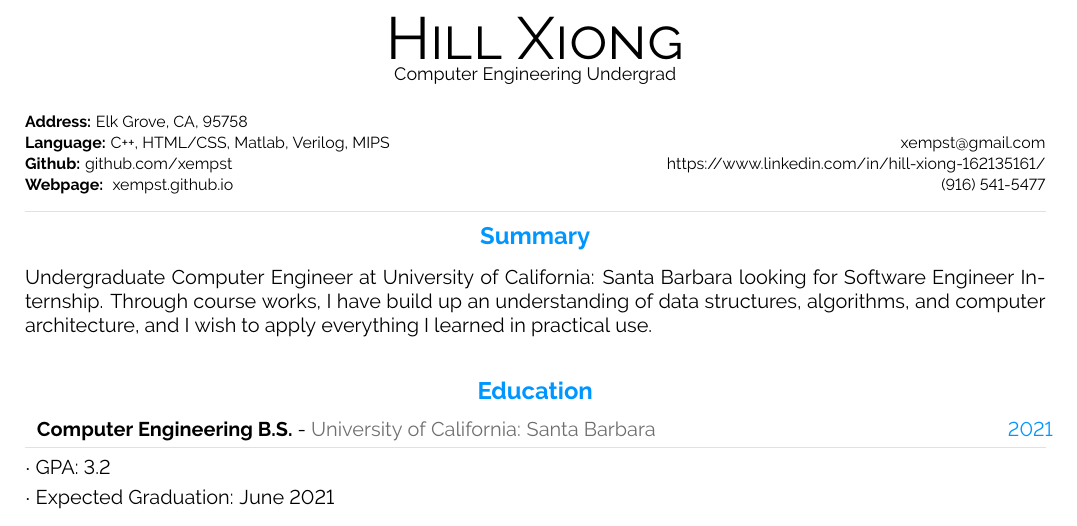
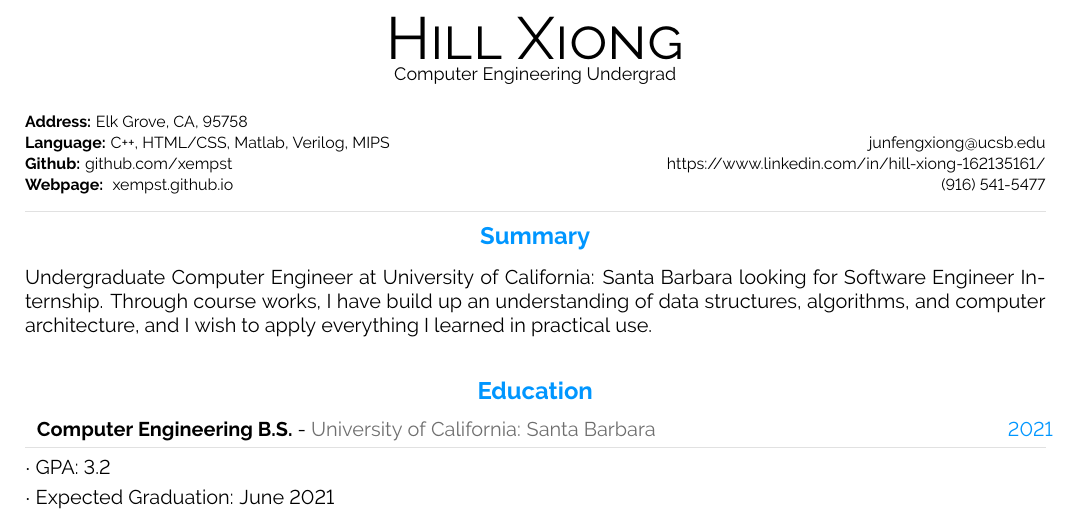
Before and after one commit to xempst/LaTex-Resume, a LaTeX CV (Resume.tex): part of the page, cut so that both start at the same text. Compiled offline with pdfLaTeX.

Commit message:
Updated Email address to ucsb.edu

```diff
--- a/Resume.tex
+++ b/Resume.tex
@@ -338,7 +338,7 @@
 %	META SECTION
 %----------------------------------------------------------------------------------------
 \metasection{}{\textbf{Address:} Elk Grove, CA, 95758}
-\metasection{xempst@gmail.com}{\textbf{Language:} C++, HTML/CSS, Matlab, Verilog, MIPS }
+\metasection{junfengxiong@ucsb.edu}{\textbf{Language:} C++, HTML/CSS, Matlab, Verilog, MIPS }
 \metasection{https://www.linkedin.com/in/hill-xiong-162135161/}{\textbf{Github:} github.com/xempst}
 \metasection{(916) 541-5477}{\textbf{Webpage: } xempst.github.io}
 %\vspace{-2pt}
```
Also changed, not shown: Resume.pdf, 2 other files.
